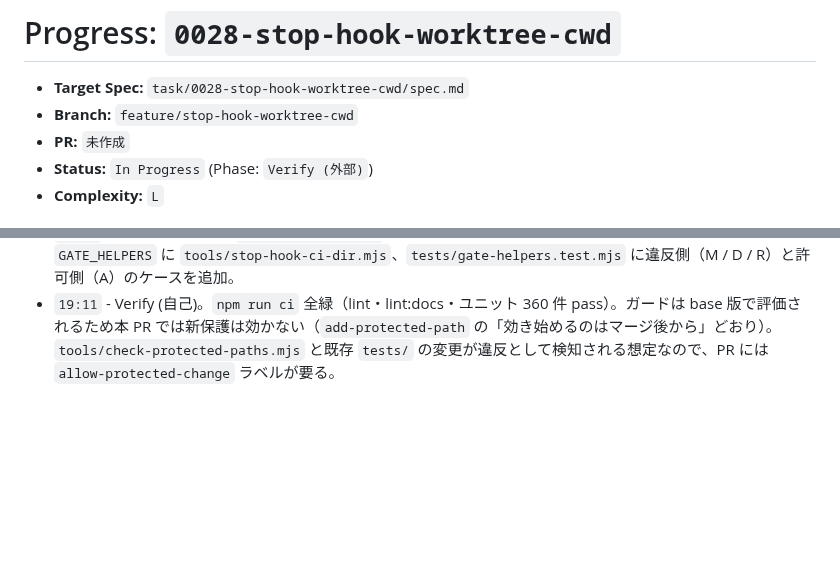
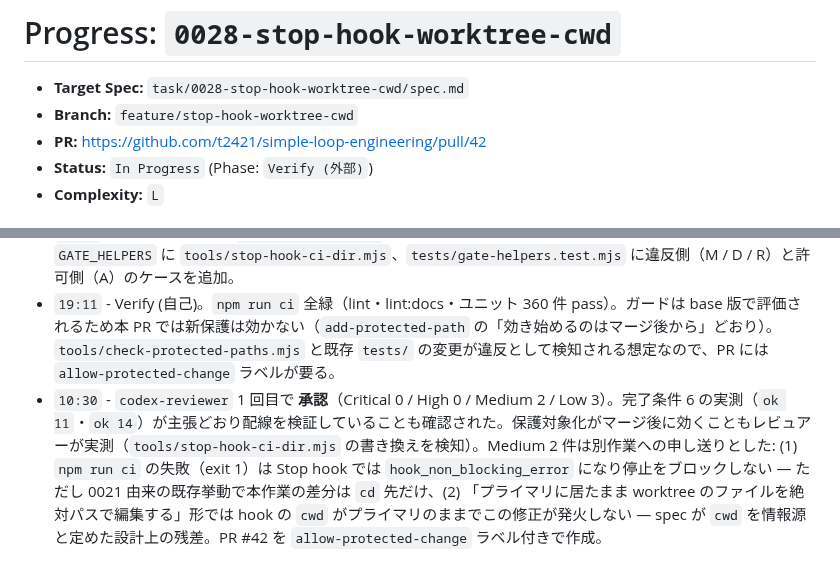
Before and after one commit to t2421/simple-loop-engineering, a Markdown page: task/0028-stop-hook-worktree-cwd/progress.md, 2 parts joined by grey strips. Drawn GitHub-style; blank space fills up the shorter version.

Commit message:
docs: record PR URL and review approval in 0028 progress

```diff
--- a/task/0028-stop-hook-worktree-cwd/progress.md
+++ b/task/0028-stop-hook-worktree-cwd/progress.md
@@ -2,7 +2,7 @@
 
 - **Target Spec:** `task/0028-stop-hook-worktree-cwd/spec.md`
 - **Branch:** `feature/stop-hook-worktree-cwd`
-- **PR:** `未作成`
+- **PR:** https://github.com/t2421/simple-loop-engineering/pull/42
 - **Status:** `In Progress` (Phase: `Verify (外部)`)
 - **Complexity:** `L`
 
@@ -30,3 +30,4 @@
 - `19:00` - `tests/stop-hook-ci-dir.test.mjs` を作成。「例」の各行を stdin と `CLAUDE_PROJECT_DIR` の注入で網羅（ガードの 2 行は `findViolations` を直接呼んで固定）。加えて実 git リポジトリに `git worktree add` した配線の実測（完了条件 6）、`.claude/settings.json` から読んだ hook コマンド全体の実行で「壊れた worktree の CI が走り hook が失敗する」「スクリプト失敗時は CI を回さず hook が失敗する」を再現（完了条件 7・例の最終行）。15 件すべて pass。
 - `19:05` - 保護対象に追加（`add-protected-path` 手順 2〜4）。CLAUDE.md「変えてはいけないもの」に 1 行、`GATE_HELPERS` に `tools/stop-hook-ci-dir.mjs`、`tests/gate-helpers.test.mjs` に違反側（M / D / R）と許可側（A）のケースを追加。
 - `19:11` - Verify (自己)。`npm run ci` 全緑（lint・lint:docs・ユニット 360 件 pass）。ガードは base 版で評価されるため本 PR では新保護は効かない（`add-protected-path` の「効き始めるのはマージ後から」どおり）。`tools/check-protected-paths.mjs` と既存 `tests/` の変更が違反として検知される想定なので、PR には `allow-protected-change` ラベルが要る。
+- `10:30` - `codex-reviewer` 1 回目で **承認**（Critical 0 / High 0 / Medium 2 / Low 3）。完了条件 6 の実測（`ok 11`・`ok 14`）が主張どおり配線を検証していることも確認された。保護対象化がマージ後に効くこともレビュアーが実測（`tools/stop-hook-ci-dir.mjs` の書き換えを検知）。Medium 2 件は別作業への申し送りとした: (1) `npm run ci` の失敗（exit 1）は Stop hook では `hook_non_blocking_error` になり停止をブロックしない — ただし 0021 由来の既存挙動で本作業の差分は `cd` 先だけ、(2) 「プライマリに居たまま worktree のファイルを絶対パスで編集する」形では hook の `cwd` がプライマリのままでこの修正が発火しない — spec が `cwd` を情報源と定めた設計上の残差。PR #42 を `allow-protected-change` ラベル付きで作成。
```
Also changed, not shown: other parts of task/0028-stop-hook-worktree-cwd/progress.md (+2 -2 lines).
